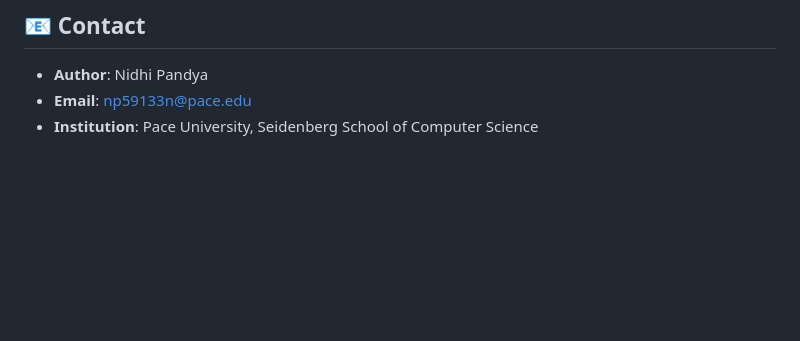
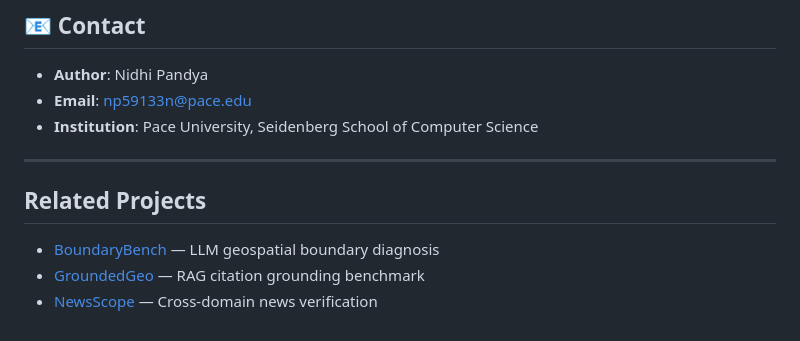
Before and after one commit to nidhip1611/GroundedGeo, a Markdown page: README.md, the part around the change. GitHub-like rendering; blank space fills up the shorter version.

```diff
--- a/README.md
+++ b/README.md
@@ -162,3 +162,11 @@ print(f"Loaded {len(runner.queries)} queries")
 - **Author**: Nidhi Pandya
 - **Email**: np59133n@pace.edu
 - **Institution**: Pace University, Seidenberg School of Computer Science
+
+---
+
+## Related Projects
+
+- [BoundaryBench](https://github.com/nidhip1611/BoundaryBench) — LLM geospatial boundary diagnosis
+- [GroundedGeo](https://github.com/nidhip1611/GroundedGeo) — RAG citation grounding benchmark
+- [NewsScope](https://github.com/nidhip1611/NewsScope) — Cross-domain news verification
```
